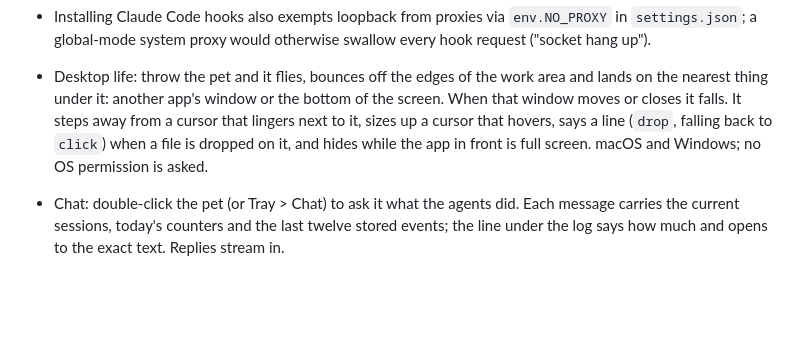
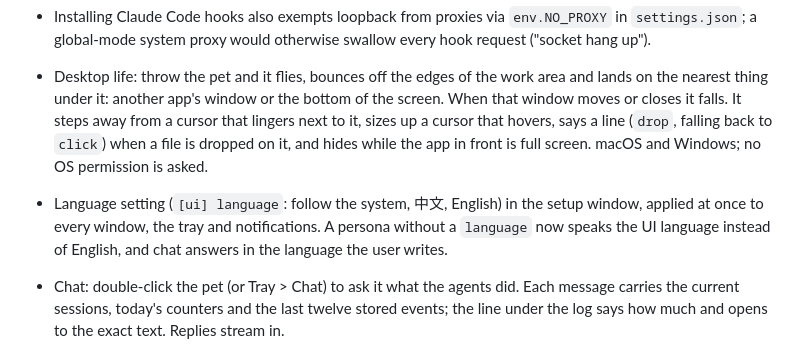
Before and after one commit to yaxin-lin/sidepaw, a Markdown page: CHANGELOG.md, the part around the change. GitHub-like rendering; blank space fills up the shorter version.

Commit message:
docs: changelog and status row for the language setting
Co-Authored-By: Claude Fable 5.1 <noreply@anthropic.com>

```diff
--- a/CHANGELOG.md
+++ b/CHANGELOG.md
@@ -108,6 +108,11 @@ and the project uses [Semantic Versioning](https://semver.org/).
   up a cursor that hovers, says a line (`drop`, falling back to
   `click`) when a file is dropped on it, and hides while the app in
   front is full screen. macOS and Windows; no OS permission is asked.
+- Language setting (`[ui] language`: follow the system, 中文, English)
+  in the setup window, applied at once to every window, the tray and
+  notifications. A persona without a `language` now speaks the UI
+  language instead of English, and chat answers in the language the
+  user writes.
 - Chat: double-click the pet (or Tray > Chat) to ask it what the
   agents did. Each message carries the current sessions, today's
   counters and the last twelve stored events; the line under the log
```
Also changed, not shown: docs/architecture.md (+1 -1 lines).
